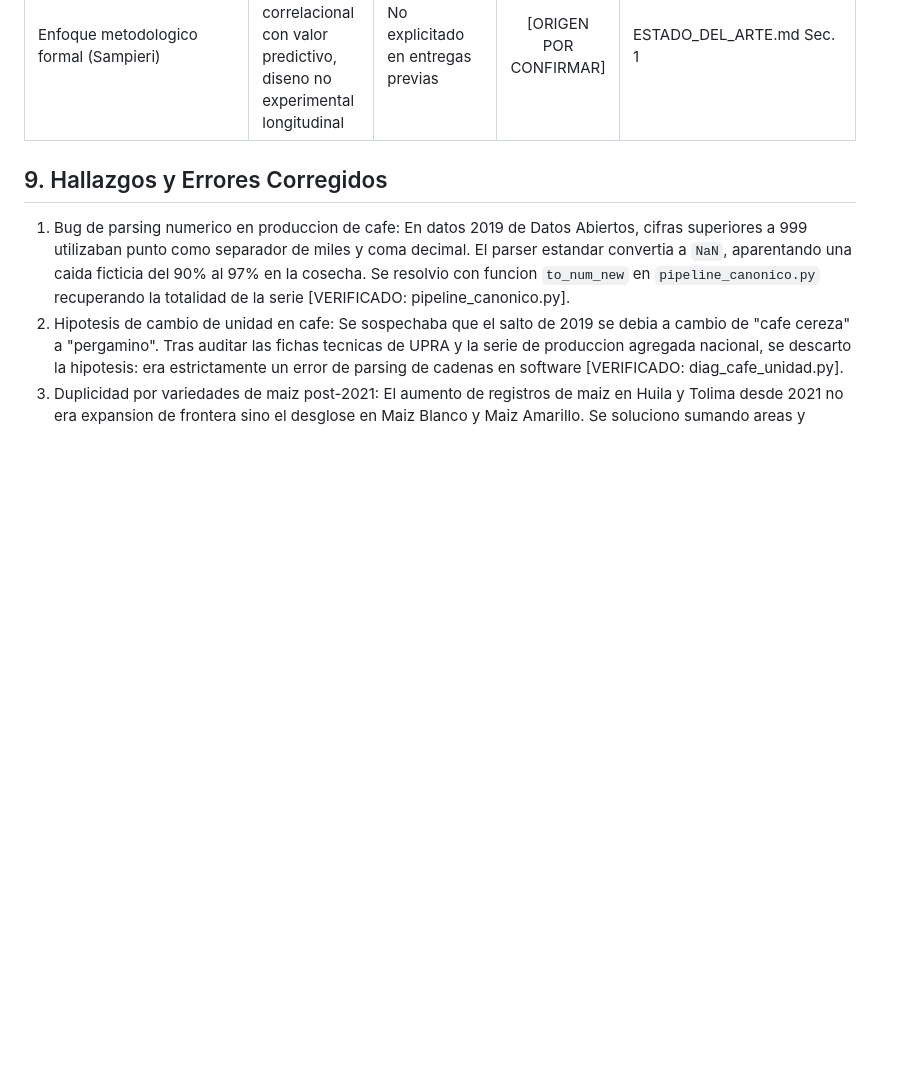
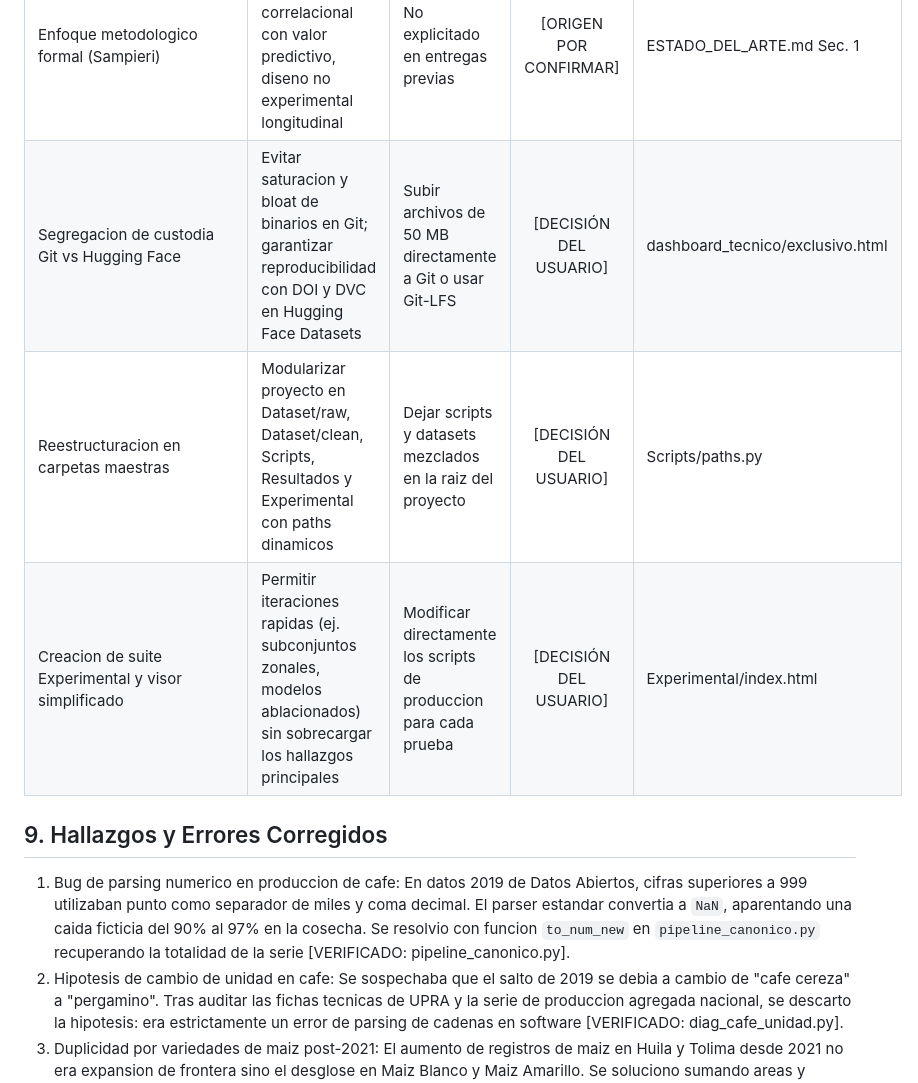
Before and after one commit to ke1npro/AgroENSO, a Markdown page: HANDOFF.md, the part around one of its changes. Drawn GitHub-style; blank space fills up the shorter version.

```diff
--- a/HANDOFF.md
+++ b/HANDOFF.md
@@ -124,6 +124,9 @@ Convenciones tecnicas:
 | Salida de red neuronal lineal o softplus | Eficiencia es acotada inferiormente en 0 pero puede superar 1.0; sigmoide satura en 1.0 | Salida Sigmoide en capa final de la red | [PROPUESTA ACEPTADA] | PLAN_DE_ACCION.md Sec. 5.2 |
 | Incertidumbre con Monte Carlo Dropout | Permite aproximacion bayesiana con una sola red liviana sin costo de entrenar N redes | Deep Ensembles (demanda mas computo) | [PROPUESTA ACEPTADA] | PLAN_DE_ACCION.md Sec. 5.3 |
 | Enfoque metodologico formal (Sampieri) | Cuantitativo, alcance correlacional con valor predictivo, diseno no experimental longitudinal | No explicitado en entregas previas | [ORIGEN POR CONFIRMAR] | ESTADO_DEL_ARTE.md Sec. 1 |
+| Segregacion de custodia Git vs Hugging Face | Evitar saturacion y bloat de binarios en Git; garantizar reproducibilidad con DOI y DVC en Hugging Face Datasets | Subir archivos de 50 MB directamente a Git o usar Git-LFS | [DECISIÓN DEL USUARIO] | dashboard_tecnico/exclusivo.html |
+| Reestructuracion en carpetas maestras | Modularizar proyecto en Dataset/raw, Dataset/clean, Scripts, Resultados y Experimental con paths dinamicos | Dejar scripts y datasets mezclados en la raiz del proyecto | [DECISIÓN DEL USUARIO] | Scripts/paths.py |
+| Creacion de suite Experimental y visor simplificado | Permitir iteraciones rapidas (ej. subconjuntos zonales, modelos ablacionados) sin sobrecargar los hallazgos principales | Modificar directamente los scripts de produccion para cada prueba | [DECISIÓN DEL USUARIO] | Experimental/index.html |
 
 ## 9. Hallazgos y Errores Corregidos
 1. Bug de parsing numerico en produccion de cafe: En datos 2019 de Datos Abiertos, cifras superiores a 999 utilizaban punto como separador de miles y coma decimal. El parser estandar convertia a `NaN`, aparentando una caida ficticia del 90% al 97% en la cosecha. Se resolvio con funcion `to_num_new` en `pipeline_canonico.py` recuperando la totalidad de la serie [VERIFICADO: pipeline_canonico.py].
```
Also changed, not shown: other parts of HANDOFF.md (+12 -12 lines).
